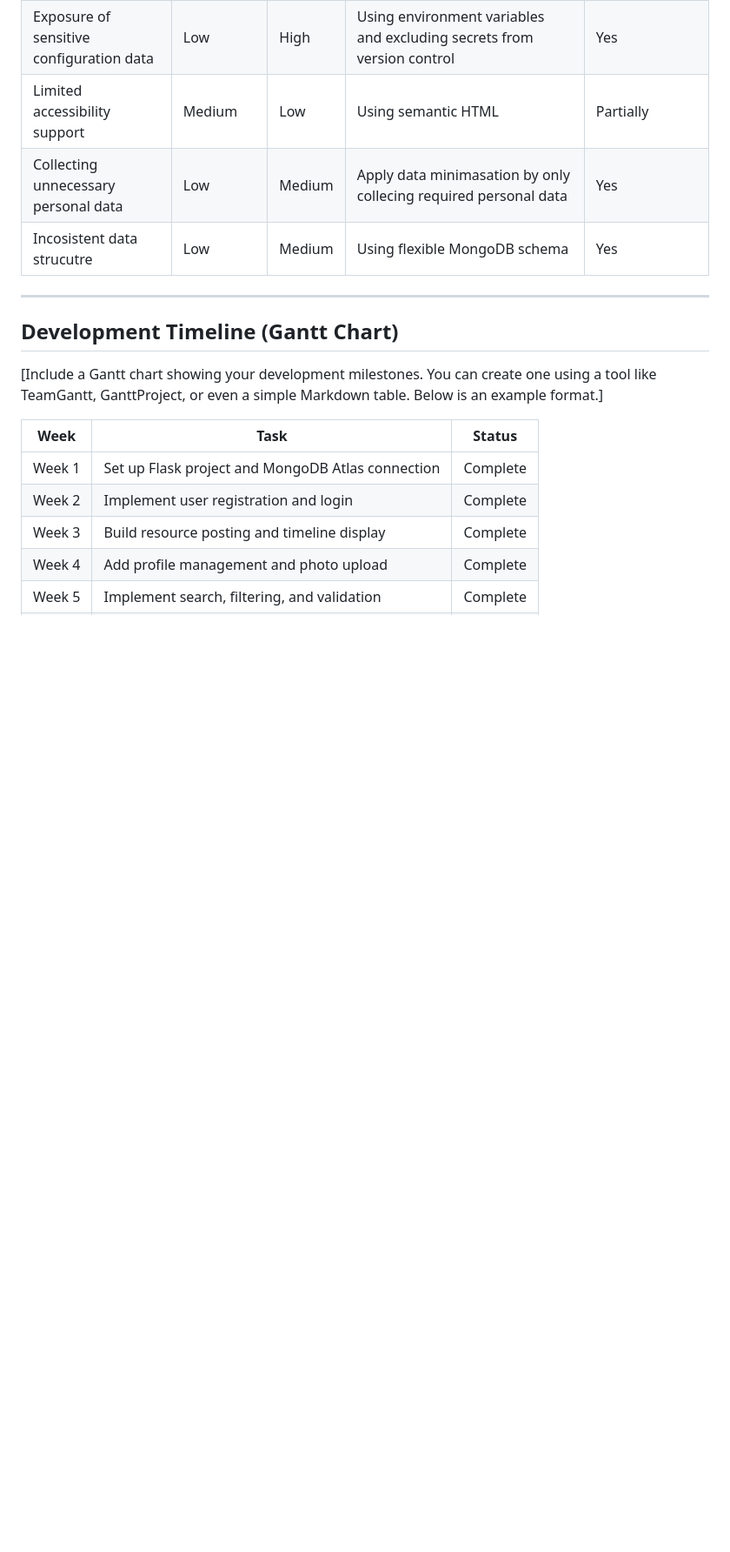
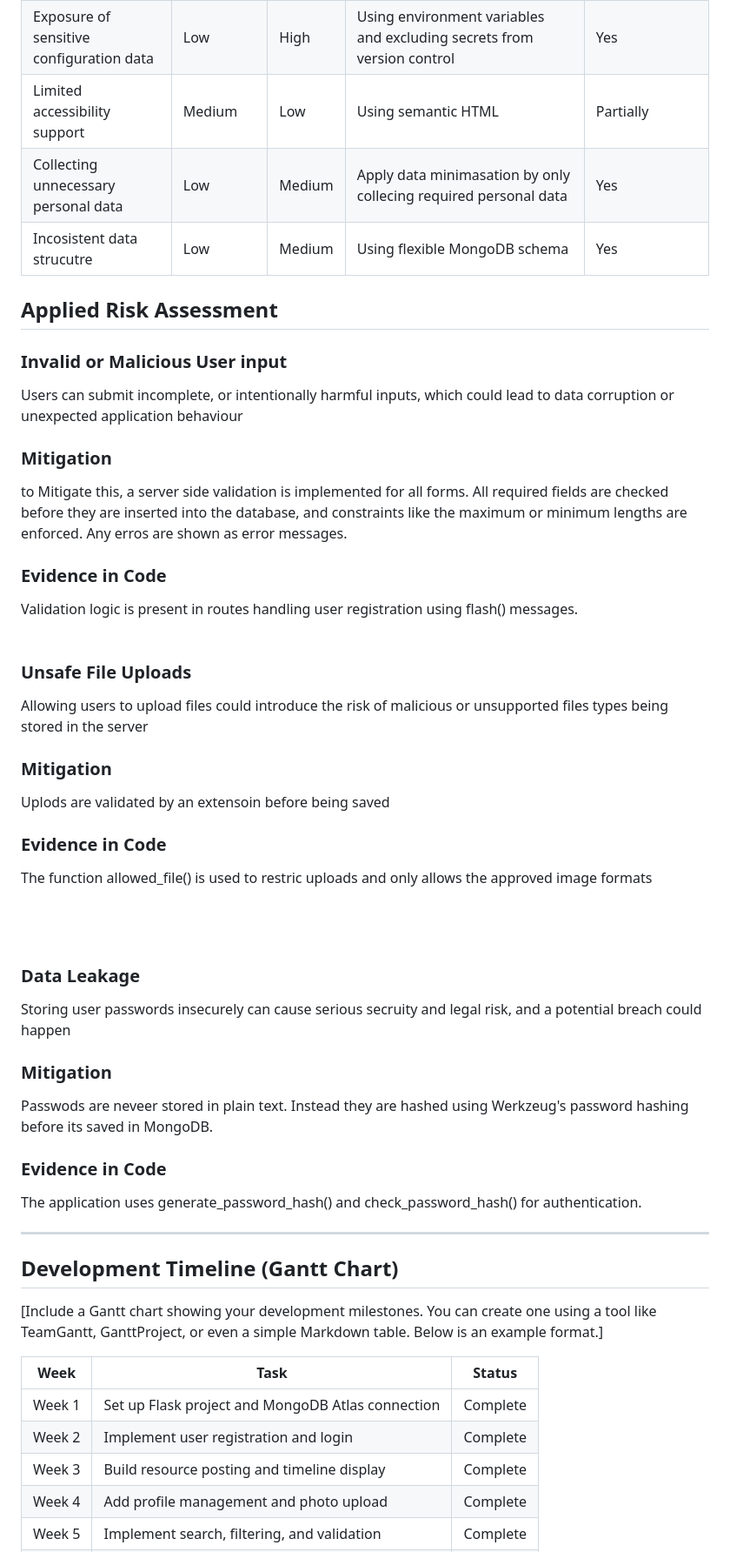
Before and after one commit to ChrisB0tt/Tech-Stack-Assignment-2, a Markdown page: README.md, the part around one of its changes. Shown at 87% size. Rendered like a GitHub page; blank space fills up the shorter version.

```diff
--- a/README.md
+++ b/README.md
@@ -262,6 +265,33 @@ Despite this, i believe the navigation could be further improved. Such as adding
 | Collecting unnecessary personal data | Low | Medium | Apply data minimasation by only collecing required personal data | Yes|
 | Incosistent data strucutre | Low | Medium | Using flexible MongoDB schema | Yes|
 
+## Applied Risk Assessment
+
+### Invalid or Malicious User input
+Users can submit incomplete, or intentionally harmful inputs, which could lead to data corruption or unexpected application behaviour<br>
+### Mitigation<br>
+to Mitigate this, a server side validation is implemented for all forms. All required fields are checked before they are inserted into the database, and constraints like the maximum or minimum lengths are enforced. Any erros are shown as error messages.<br>
+### Evidence in Code<br>
+Validation logic is present in routes handling user registration using flash() messages.
+<br><br>
+
+### Unsafe File Uploads
+Allowing users to upload files could introduce the risk of malicious or unsupported files types being stored in the server<br>
+### Mitigation<br>
+Uplods are validated by an extensoin before being saved<br>
+### Evidence in Code<br>
+The function allowed_file() is used to restric uploads and only allows the approved image formats
+
+<br><br>
+
+### Data Leakage
+Storing user passwords insecurely can cause serious secruity and legal risk, and a potential breach could happen<br>
+### Mitigation<br>
+Passwods are neveer stored in plain text. Instead they are hashed using Werkzeug's password hashing before its saved in MongoDB.<br>
+### Evidence in Code<br>
+The application uses generate_password_hash() and check_password_hash() for authentication.
+
+
 ---
 
 ## Development Timeline (Gantt Chart)
```
Also changed, not shown: other parts of README.md (+22 -24 lines).
